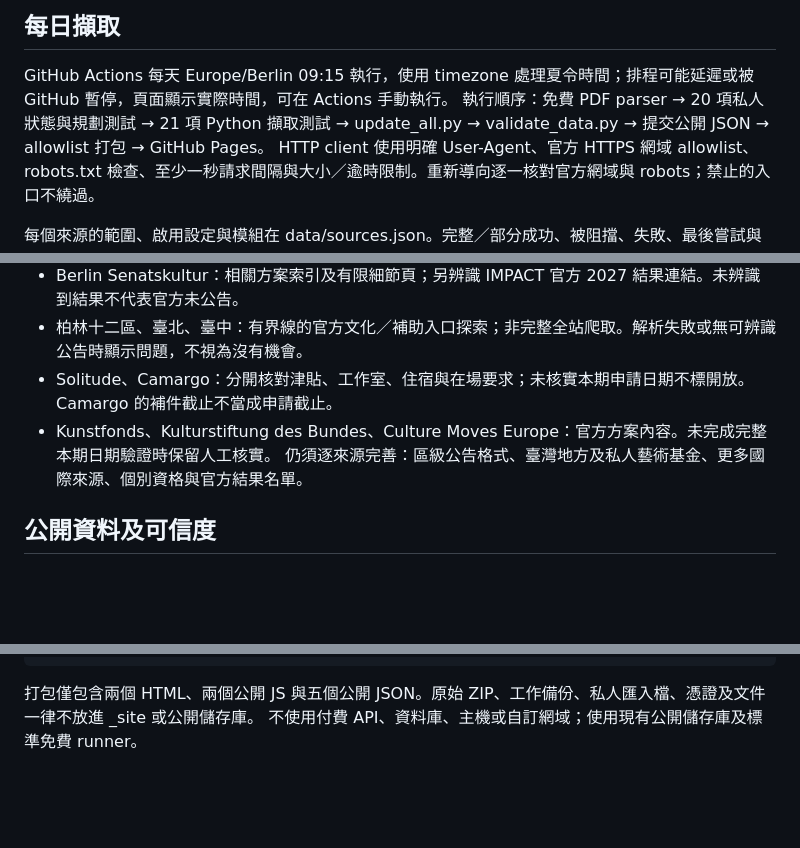
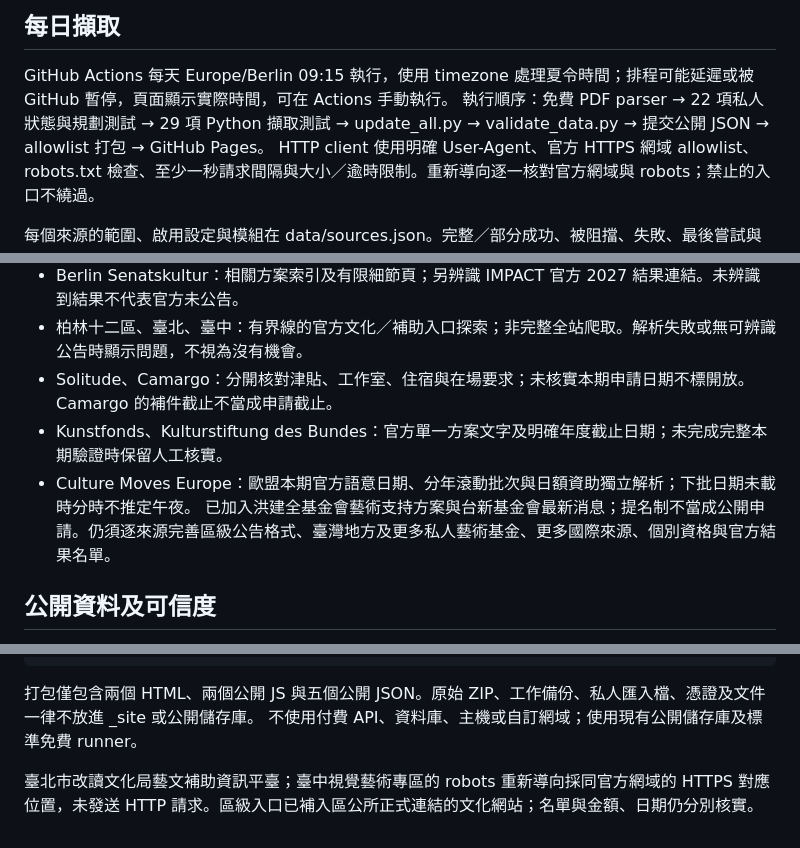
Before and after one commit to wangweijen-studio/zwischenform-funding-radar, a Markdown page: README.md, 3 parts joined by grey strips. Rendered like a GitHub page; blank space fills up the shorter version.

Commit message:
Document verified source scopes, private data and 51 regression checks

````diff
--- a/README.md
+++ b/README.md
@@ -12,7 +12,7 @@
 
 ## 每日擷取
 GitHub Actions 每天 Europe/Berlin 09:15 執行，使用 timezone 處理夏令時間；排程可能延遲或被 GitHub 暫停，頁面顯示實際時間，可在 Actions 手動執行。
-執行順序：免費 PDF parser → 20 項私人狀態與規劃測試 → 21 項 Python 擷取測試 → update_all.py → validate_data.py → 提交公開 JSON → allowlist 打包 → GitHub Pages。
+執行順序：免費 PDF parser → 22 項私人狀態與規劃測試 → 29 項 Python 擷取測試 → update_all.py → validate_data.py → 提交公開 JSON → allowlist 打包 → GitHub Pages。
 HTTP client 使用明確 User-Agent、官方 HTTPS 網域 allowlist、robots.txt 檢查、至少一秒請求間隔與大小／逾時限制。重新導向逐一核對官方網域與 robots；禁止的入口不繞過。
 
 每個來源的範圍、啟用設定與模組在 data/sources.json。完整／部分成功、被阻擋、失敗、最後嘗試與最後完整成功都在 data/extraction_status.json。HTTP 可連線不代表徵件已核實。
@@ -22,8 +22,9 @@ HTTP client 使用明確 User-Agent、官方 HTTPS 網域 allowlist、robots.txt
 - Berlin Senatskultur：相關方案索引及有限細節頁；另辨識 IMPACT 官方 2027 結果連結。未辨識到結果不代表官方未公告。
 - 柏林十二區、臺北、臺中：有界線的官方文化／補助入口探索；非完整全站爬取。解析失敗或無可辨識公告時顯示問題，不視為沒有機會。
 - Solitude、Camargo：分開核對津貼、工作室、住宿與在場要求；未核實本期申請日期不標開放。Camargo 的補件截止不當成申請截止。
-- Kunstfonds、Kulturstiftung des Bundes、Culture Moves Europe：官方方案內容。未完成完整本期日期驗證時保留人工核實。
-仍須逐來源完善：區級公告格式、臺灣地方及私人藝術基金、更多國際來源、個別資格與官方結果名單。
+- Kunstfonds、Kulturstiftung des Bundes：官方單一方案文字及明確年度截止日期；未完成完整本期驗證時保留人工核實。
+- Culture Moves Europe：歐盟本期官方語意日期、分年滾動批次與日額資助獨立解析；下批日期未載時分時不推定午夜。
+已加入洪建全基金會藝術支持方案與台新基金會最新消息；提名制不當成公開申請。仍須逐來源完善區級公告格式、臺灣地方及更多私人藝術基金、更多國際來源、個別資格與官方結果名單。
 
 ## 公開資料及可信度
 opportunities.json 是公開官方候選，不含個人狀態；changes.json 記錄新公告、日期、資格、金額及狀態變動。
@@ -43,3 +44,5 @@ python -m http.server 8765 --directory _site
 ```
 打包僅包含兩個 HTML、兩個公開 JS 與五個公開 JSON。原始 ZIP、工作備份、私人匯入檔、憑證及文件一律不放進 _site 或公開儲存庫。
 不使用付費 API、資料庫、主機或自訂網域；使用現有公開儲存庫及標準免費 runner。
+
+臺北市改讀文化局藝文補助資訊平臺；臺中視覺藝術專區的 robots 重新導向採同官方網域的 HTTPS 對應位置，未發送 HTTP 請求。區級入口已補入區公所正式連結的文化網站；名單與金額、日期仍分別核實。
````
